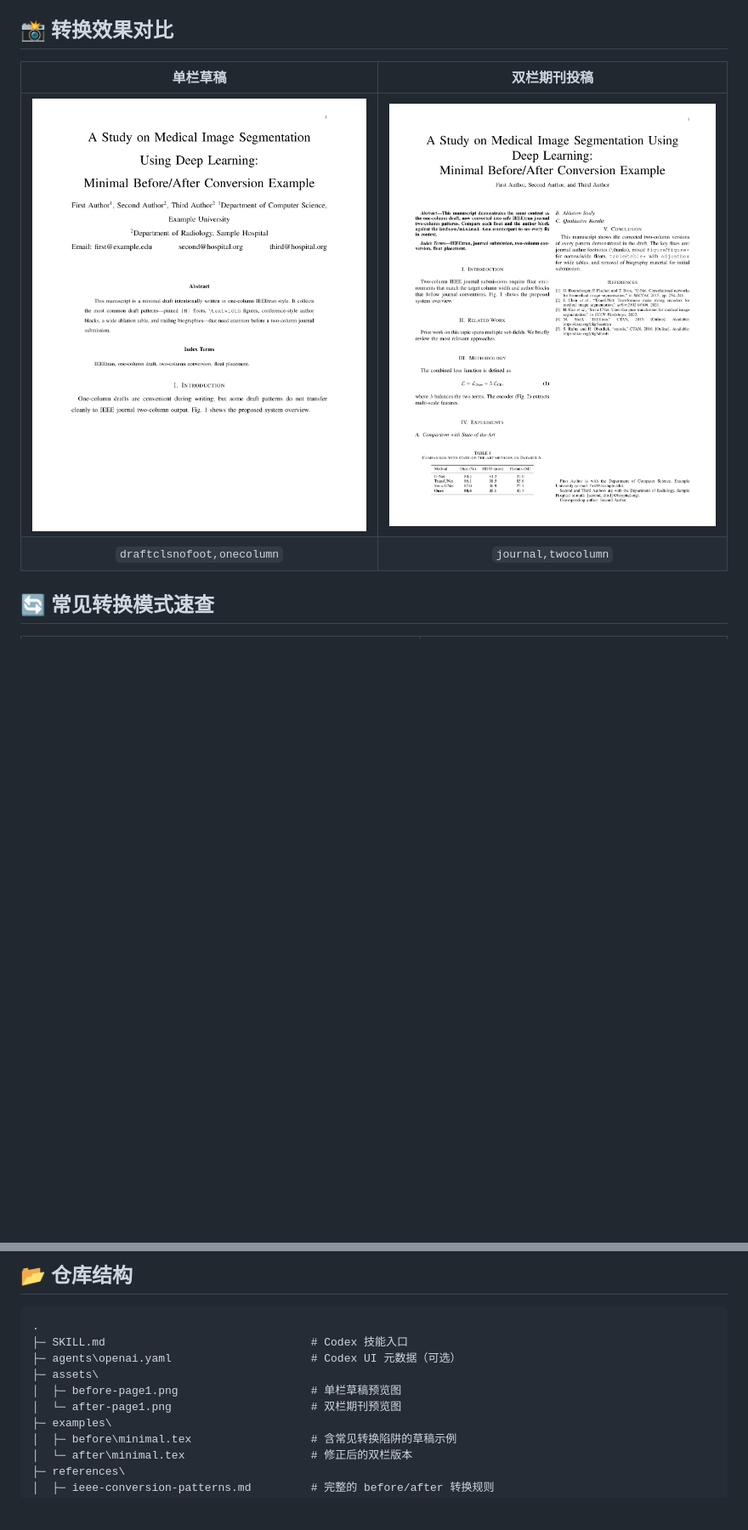
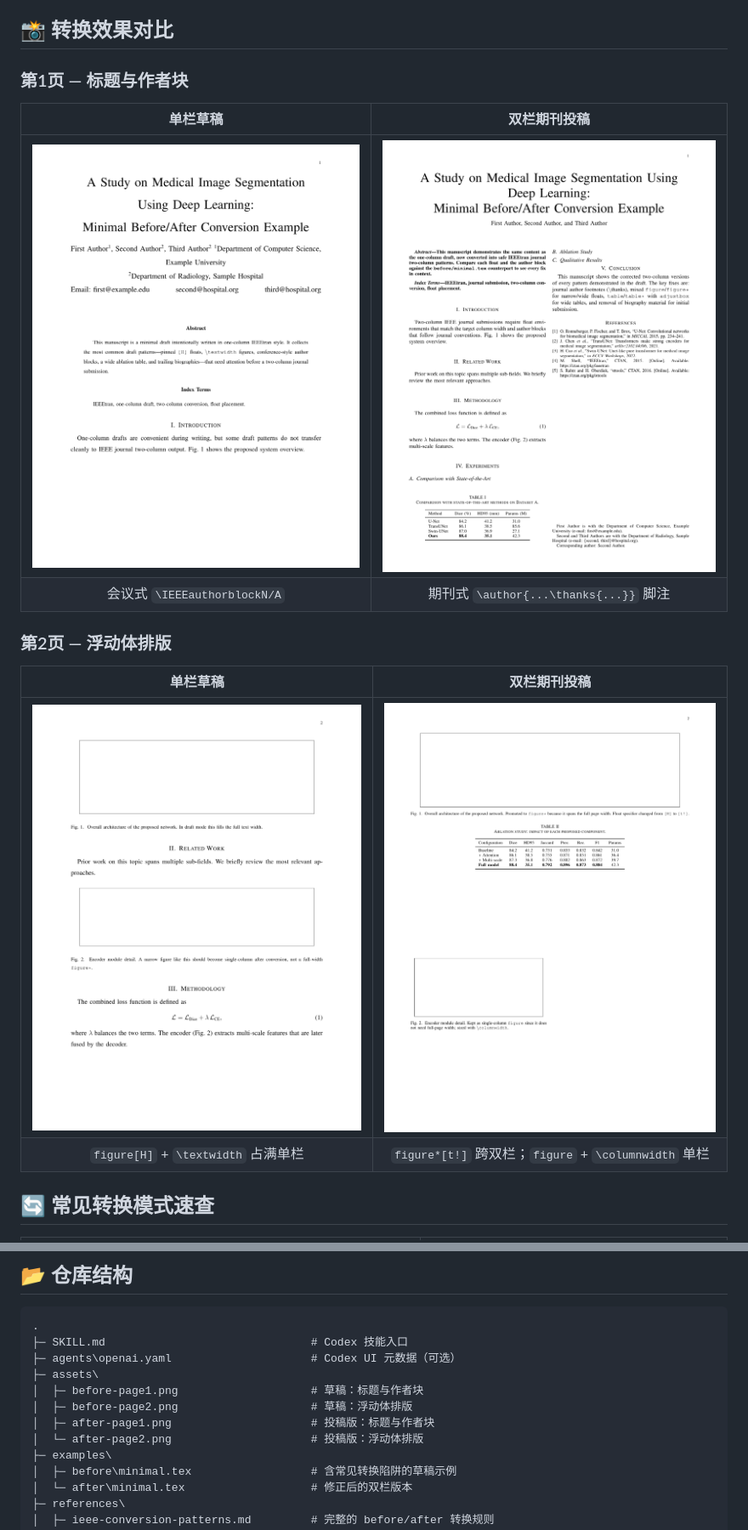
Before and after one commit to XiaojuCH/ieee-journal-single-to-double, a Markdown page: README_ZH.md, 2 parts joined by grey strips. Shown: that part at 85% size. Rendered like a GitHub page; pictures changed too: assets/after-page1.png, assets/after-page2.png (added), assets/before-page1.png; blank space fills up the shorter version.

```diff
--- a/README_ZH.md
+++ b/README_ZH.md
@@ -12,10 +12,19 @@
 
 ## 📸 转换效果对比
 
+### 第1页 — 标题与作者块
+
 | 单栏草稿 | 双栏期刊投稿 |
 |:---:|:---:|
-| ![修改前](assets/before-page1.png) | ![修改后](assets/after-page1.png) |
-| `draftclsnofoot,onecolumn` | `journal,twocolumn` |
+| ![修改前 p1](assets/before-page1.png) | ![修改后 p1](assets/after-page1.png) |
+| 会议式 `\IEEEauthorblockN/A` | 期刊式 `\author{...\thanks{...}}` 脚注 |
+
+### 第2页 — 浮动体排版
+
+| 单栏草稿 | 双栏期刊投稿 |
+|:---:|:---:|
+| ![修改前 p2](assets/before-page2.png) | ![修改后 p2](assets/after-page2.png) |
+| `figure[H]` + `\textwidth` 占满单栏 | `figure*[t!]` 跨双栏；`figure` + `\columnwidth` 单栏 |
 
 ## 🔄 常见转换模式速查
 
@@ -43,8 +52,10 @@
 ├─ SKILL.md                               # Codex 技能入口
 ├─ agents\openai.yaml                     # Codex UI 元数据（可选）
 ├─ assets\
-│  ├─ before-page1.png                    # 单栏草稿预览图
-│  └─ after-page1.png                     # 双栏期刊预览图
+│  ├─ before-page1.png                    # 草稿：标题与作者块
+│  ├─ before-page2.png                    # 草稿：浮动体排版
+│  ├─ after-page1.png                     # 投稿版：标题与作者块
+│  └─ after-page2.png                     # 投稿版：浮动体排版
 ├─ examples\
 │  ├─ before\minimal.tex                  # 含常见转换陷阱的草稿示例
 │  └─ after\minimal.tex                   # 修正后的双栏版本
```
Also changed, not shown: README.md (+15 -4 lines).
